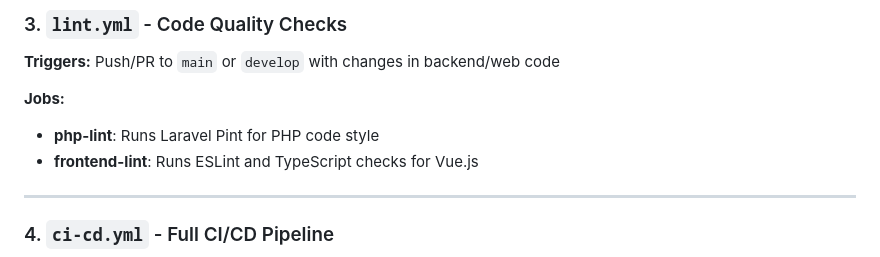
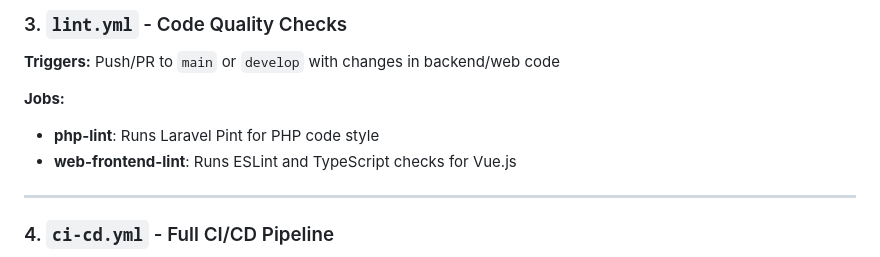
Before and after one commit to anmar1986/jobsiq, a Markdown page: .github/workflows/README.md, the part around the change. Rendered like a GitHub page.

```diff
--- a/.github/workflows/README.md
+++ b/.github/workflows/README.md
@@ -42,7 +42,7 @@ This directory contains the CI/CD pipelines for the JobsIQ application, which in
 
 **Jobs:**
 - **php-lint**: Runs Laravel Pint for PHP code style
-- **frontend-lint**: Runs ESLint and TypeScript checks for Vue.js
+- **web-frontend-lint**: Runs ESLint and TypeScript checks for Vue.js
 
 ---
 
```
